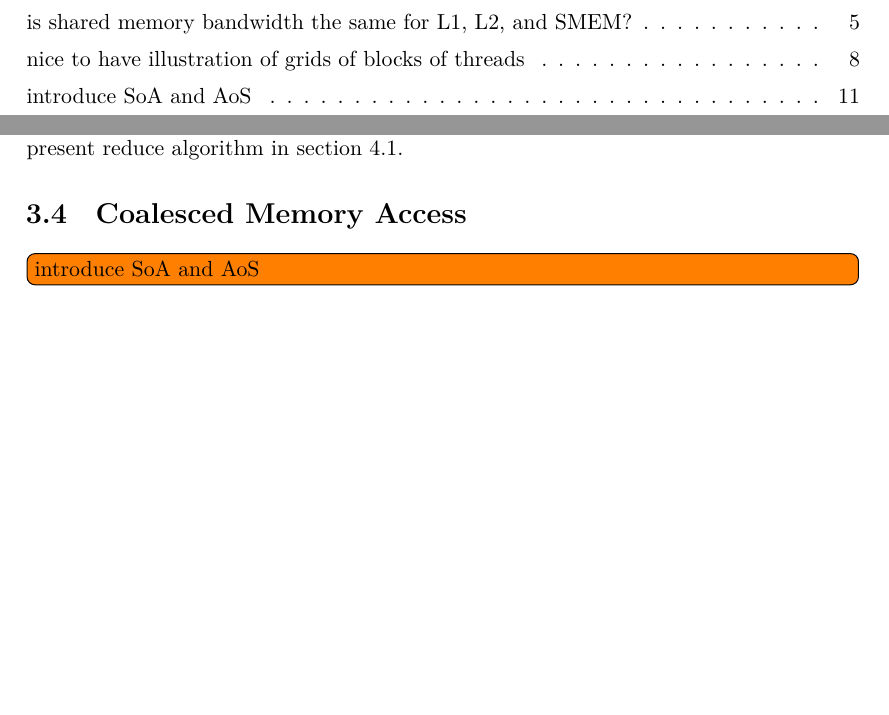
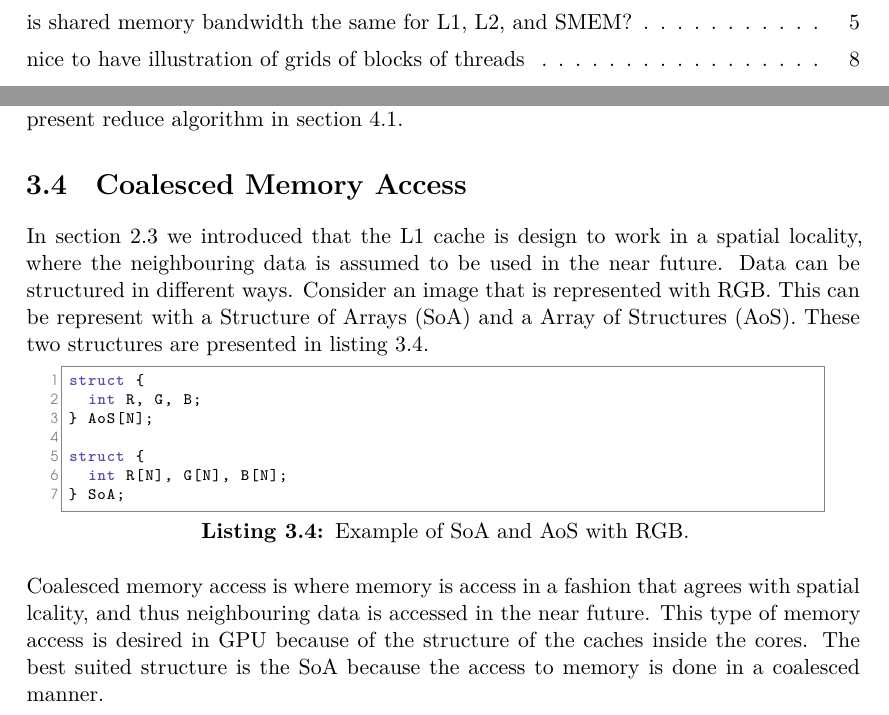
Before and after one commit to Obeyed/dtu-hpc-course, a LaTeX thesis (report/report.tex, which reads report/content/software/coalesced.tex): two parts of pages 3 and 15 of 19, joined at a grey line, cut so that both start at the same text, the shorter picture padded with empty space. Compiled offline with XeLaTeX; a missing font is replaced by an installed copy or a similar font.

Commit message:
added brief section on coalesced memory access

```diff
--- a/report/content/software/coalesced.tex
+++ b/report/content/software/coalesced.tex
@@ -1,4 +1,22 @@
 \section{Coalesced Memory Access}
 \label{sec:coalesced}
 
-\todo[inline]{introduce SoA and AoS}
+In \cref{sec:cuda memory architecture} we introduced that the L1 cache is design to work in a spatial locality, where the neighbouring data is assumed to be used in the near future.
+Data can be structured in different ways.
+Consider an image that is represented with RGB.
+This can be represent with a Structure of Arrays (SoA) and a Array of Structures (AoS).
+These two structures are presented in \cref{lst:soa aos}.
+
+\begin{lstlisting}[caption={Example of SoA and AoS with RGB}, label={lst:soa aos}]
+struct {
+  int R, G, B;
+} AoS[N];
+
+struct {
+  int R[N], G[N], B[N];
+} SoA;
+\end{lstlisting}
+
+Coalesced memory access is where memory is access in a fashion that agrees with spatial lcality, and thus neighbouring data is accessed in the near future.
+This type of memory access is desired in GPU because of the structure of the caches inside the cores.
+The best suited structure is the SoA because the access to memory is done in a coalesced manner.
```
